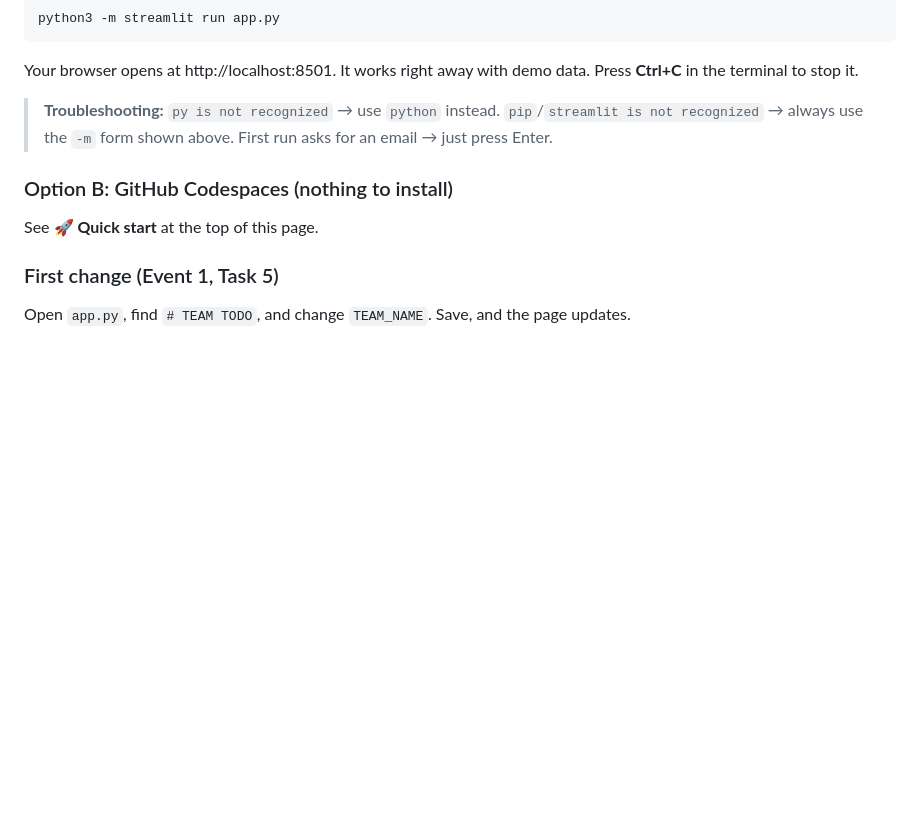
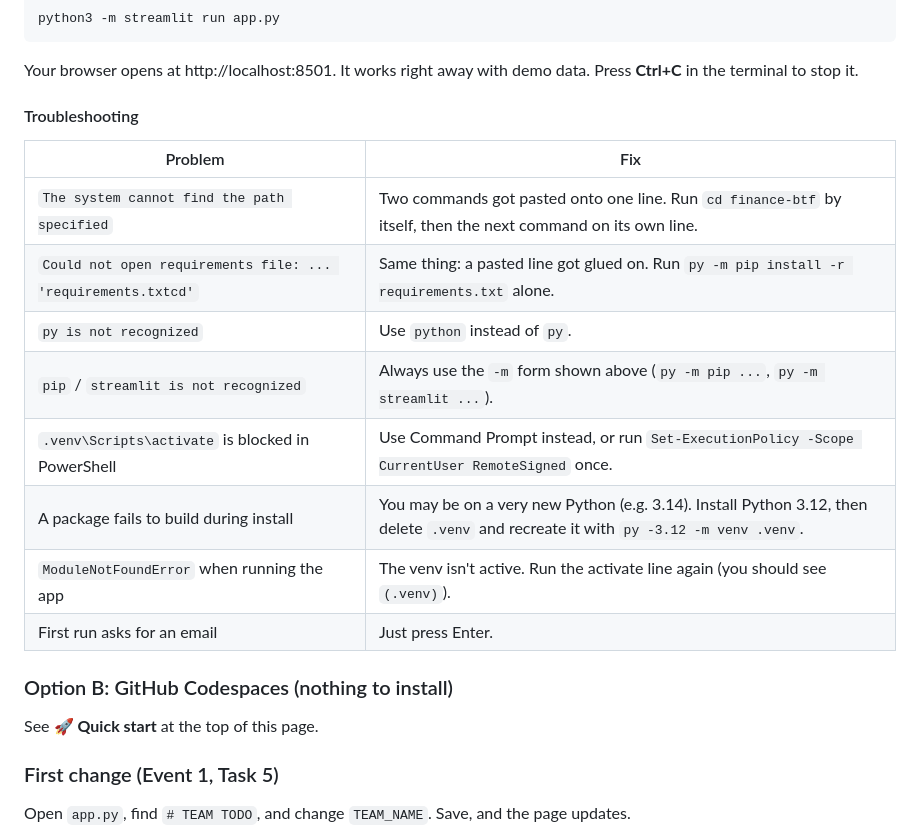
Before and after one commit to YoussefShaaban07/finance-btf, a Markdown page: README.md, the part around one of its changes. Drawn GitHub-style; blank space fills up the shorter version.

```diff
--- a/README.md
+++ b/README.md
@@ -75,7 +96,18 @@ python3 -m streamlit run app.py
 
 Your browser opens at http://localhost:8501. It works right away with demo data. Press **Ctrl+C** in the terminal to stop it.
 
-> **Troubleshooting:** `py is not recognized` → use `python` instead. `pip`/`streamlit is not recognized` → always use the `-m` form shown above. First run asks for an email → just press Enter.
+#### Troubleshooting
+
+| Problem | Fix |
+|---|---|
+| `The system cannot find the path specified` | Two commands got pasted onto one line. Run `cd finance-btf` by itself, then the next command on its own line. |
+| `Could not open requirements file: ... 'requirements.txtcd'` | Same thing: a pasted line got glued on. Run `py -m pip install -r requirements.txt` alone. |
+| `py is not recognized` | Use `python` instead of `py`. |
+| `pip` / `streamlit is not recognized` | Always use the `-m` form shown above (`py -m pip ...`, `py -m streamlit ...`). |
+| `.venv\Scripts\activate` is blocked in PowerShell | Use Command Prompt instead, or run `Set-ExecutionPolicy -Scope CurrentUser RemoteSigned` once. |
+| A package fails to build during install | You may be on a very new Python (e.g. 3.14). Install Python 3.12, then delete `.venv` and recreate it with `py -3.12 -m venv .venv`. |
+| `ModuleNotFoundError` when running the app | The venv isn't active. Run the activate line again (you should see `(.venv)`). |
+| First run asks for an email | Just press Enter. |
 
 ### Option B: GitHub Codespaces (nothing to install)
 See **🚀 Quick start** at the top of this page.
```
Also changed, not shown: other parts of README.md (+24 -3 lines).
